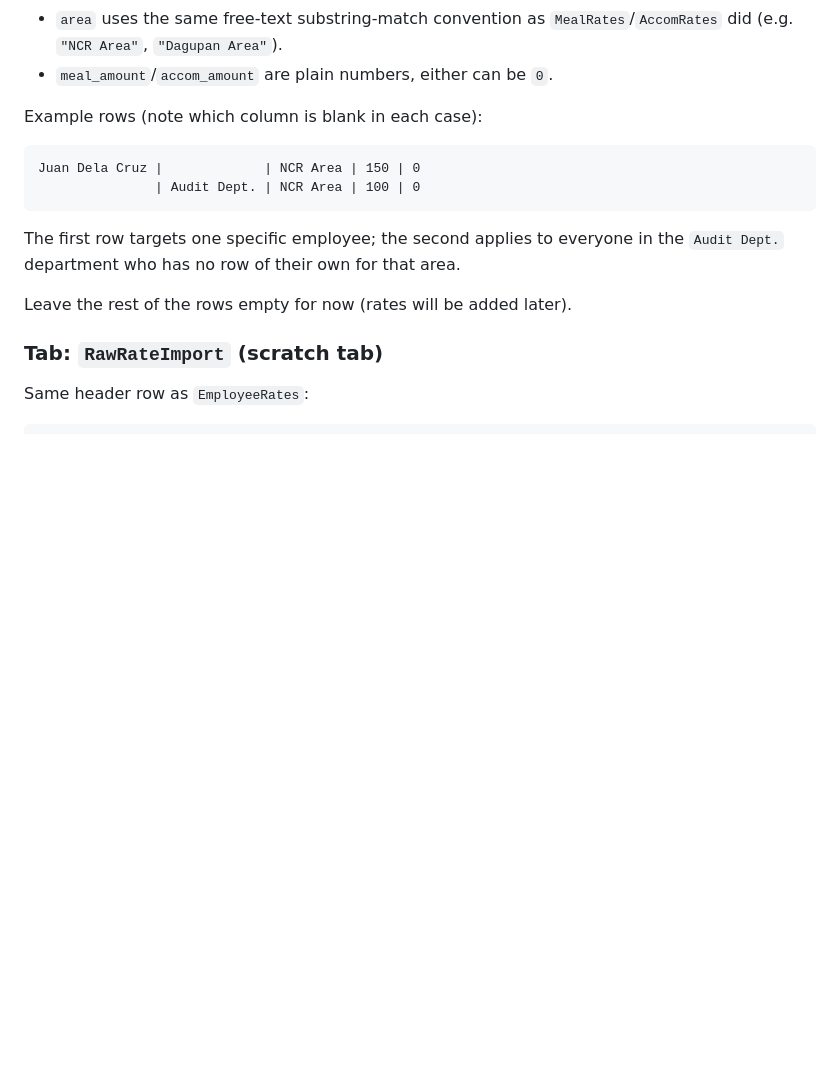
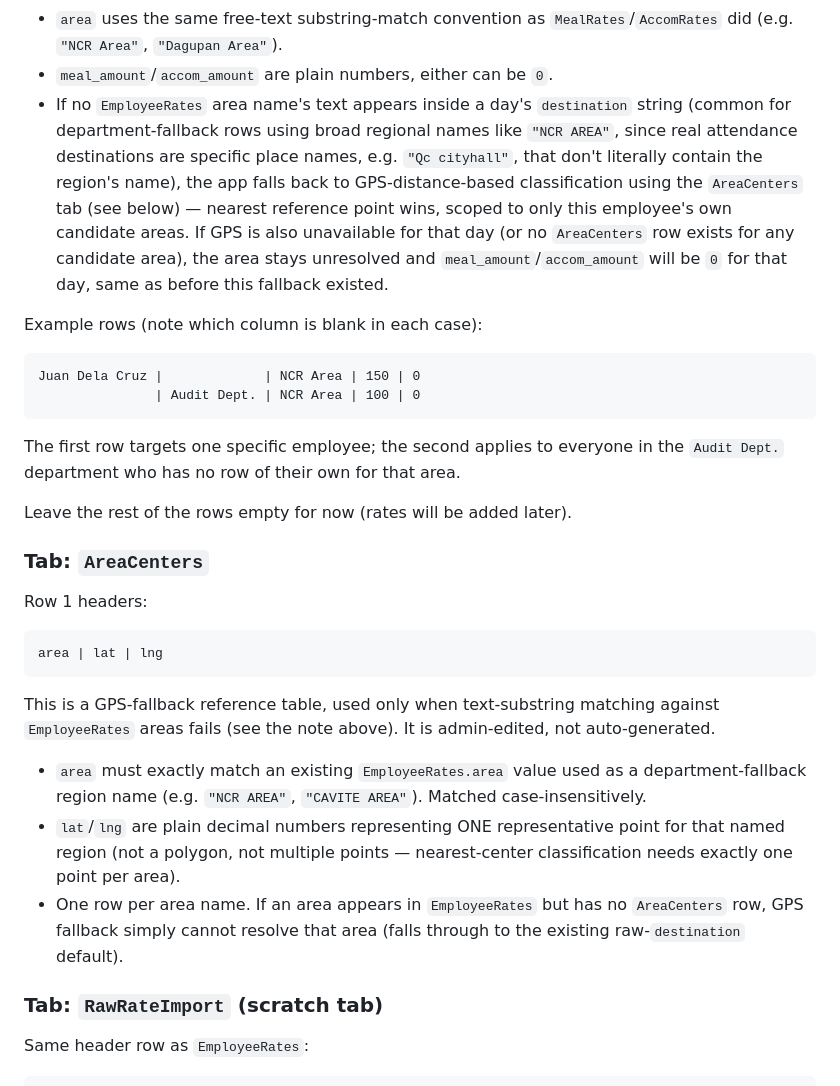
Before and after one commit to photolinepayroll/Timesheet-FieldDuty, a Markdown page: SETUP.md, the part around the change. Rendered like a GitHub page; blank space fills up the shorter version.

Commit message:
docs: document AreaCenters schema for GPS-fallback area classification

````diff
--- a/SETUP.md
+++ b/SETUP.md
@@ -44,6 +44,17 @@ Row semantics:
 - `area` uses the same free-text substring-match convention as
   `MealRates`/`AccomRates` did (e.g. `"NCR Area"`, `"Dagupan Area"`).
 - `meal_amount`/`accom_amount` are plain numbers, either can be `0`.
+- If no `EmployeeRates` area name's text appears inside a day's
+  `destination` string (common for department-fallback rows using broad
+  regional names like `"NCR AREA"`, since real attendance destinations are
+  specific place names, e.g. `"Qc cityhall"`, that don't literally contain
+  the region's name), the app falls back to GPS-distance-based
+  classification using the `AreaCenters` tab (see below) — nearest
+  reference point wins, scoped to only this employee's own candidate
+  areas. If GPS is also unavailable for that day (or no `AreaCenters` row
+  exists for any candidate area), the area stays unresolved and
+  `meal_amount`/`accom_amount` will be `0` for that day, same as before
+  this fallback existed.
 
 Example rows (note which column is blank in each case):
 ```
@@ -54,6 +65,25 @@ The first row targets one specific employee; the second applies to everyone
 in the `Audit Dept.` department who has no row of their own for that area.
 
 Leave the rest of the rows empty for now (rates will be added later).
+
+### Tab: `AreaCenters`
+
+Row 1 headers:
+```
+area | lat | lng
+```
+This is a GPS-fallback reference table, used only when text-substring
+matching against `EmployeeRates` areas fails (see the note above). It is
+admin-edited, not auto-generated.
+- `area` must exactly match an existing `EmployeeRates.area` value used as
+  a department-fallback region name (e.g. `"NCR AREA"`, `"CAVITE AREA"`).
+  Matched case-insensitively.
+- `lat`/`lng` are plain decimal numbers representing ONE representative
+  point for that named region (not a polygon, not multiple points —
+  nearest-center classification needs exactly one point per area).
+- One row per area name. If an area appears in `EmployeeRates` but has no
+  `AreaCenters` row, GPS fallback simply cannot resolve that area (falls
+  through to the existing raw-`destination` default).
 
 ### Tab: `RawRateImport` (scratch tab)
 
````
